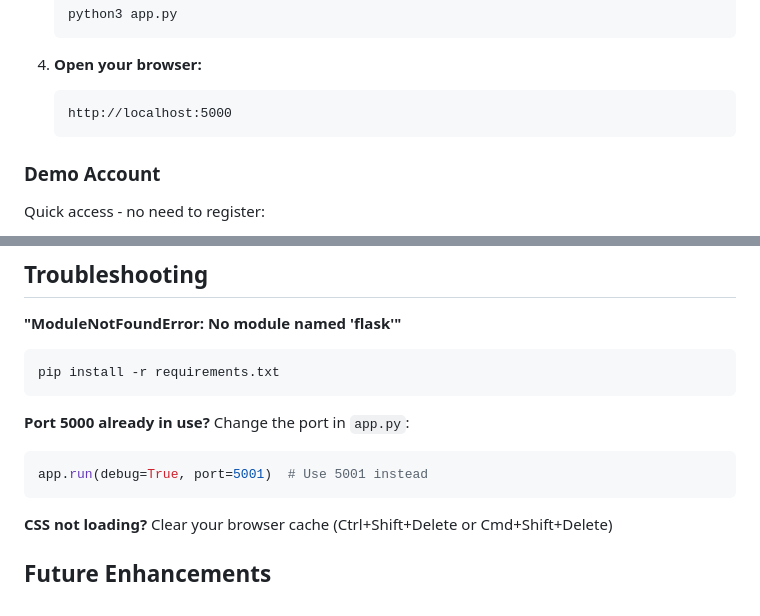
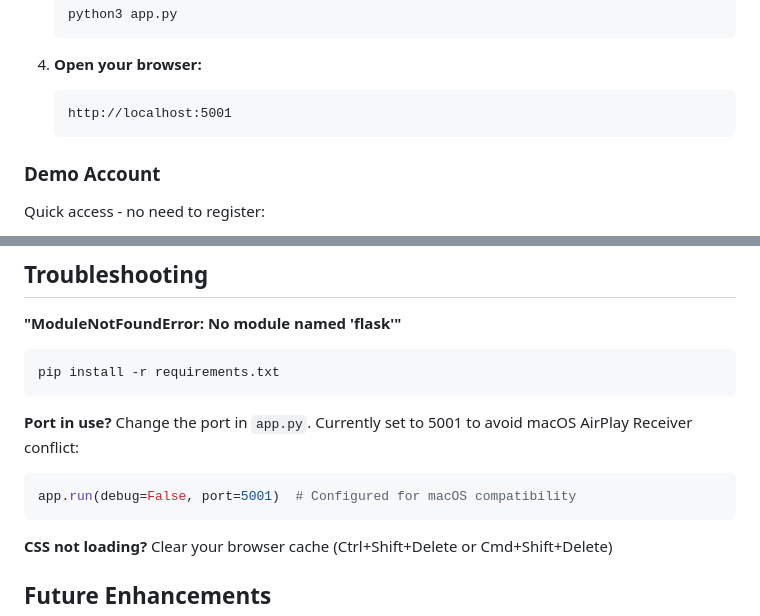
Before and after one commit to drpicox/medium-minilibrary-state, a Markdown page: web/README.md, 2 parts joined by grey strips. Rendered like a GitHub page.

Commit message:
Docs: Update README to reflect Flask port 5001 instead of 5000

````diff
--- a/web/README.md
+++ b/web/README.md
@@ -23,7 +23,7 @@ A modern Flask-based web interface for managing your personal book library with
 
 4. **Open your browser:**
    ```
-   http://localhost:5000
+   http://localhost:5001
    ```
 
 ### Demo Account
@@ -248,10 +248,10 @@ app.run(debug=False, port=5000)
 pip install -r requirements.txt
 ```
 
-**Port 5000 already in use?**
-Change the port in `app.py`:
+**Port in use?**
+Change the port in `app.py`. Currently set to 5001 to avoid macOS AirPlay Receiver conflict:
 ```python
-app.run(debug=True, port=5001)  # Use 5001 instead
+app.run(debug=False, port=5001)  # Configured for macOS compatibility
 ```
 
 **CSS not loading?**
````
